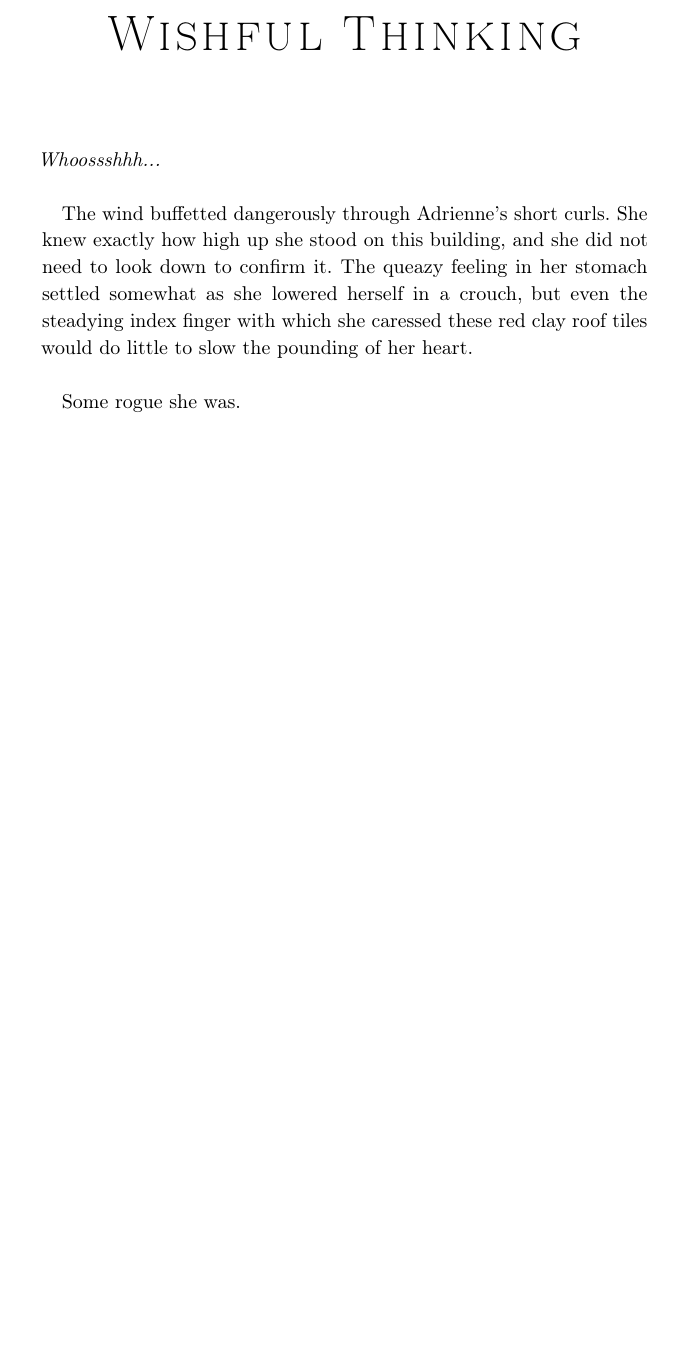
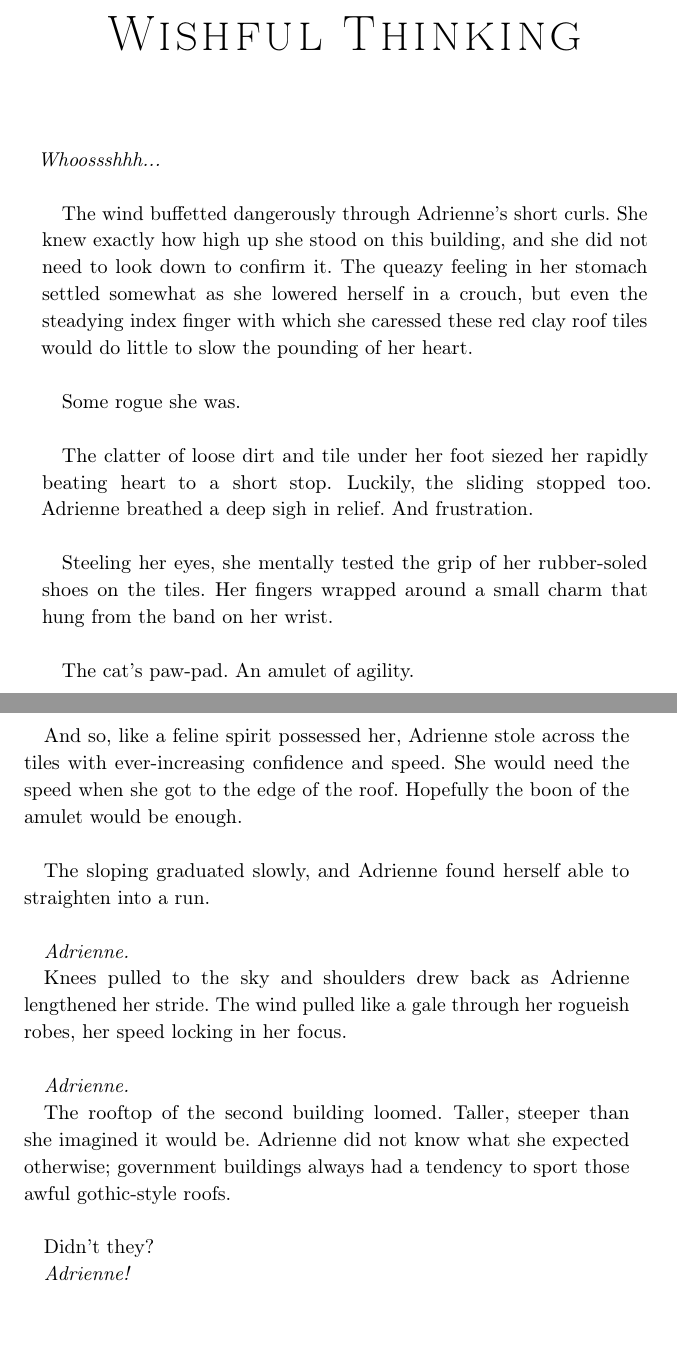
Before and after one commit to brontisaur/WhereTheSmallThingsAre, a LaTeX book (main.tex, which reads content/chapter1.tex): part of page 3 of 3 before the commit and two parts of pages 3 and 4 of 4 after it, the two joined at a grey line, cut so that both start at the same text, the shorter picture padded with empty space. Compiled offline with pdfLaTeX.

Commit message:
Adrienne's daydream

```diff
--- a/content/chapter1.tex
+++ b/content/chapter1.tex
@@ -8,3 +8,34 @@ The queazy feeling in her stomach settled somewhat as she lowered herself in a c
 but even the steadying index finger with which she caressed these red clay roof tiles would do little to slow the pounding of her heart.\\
 
 Some rogue she was.\\
+
+The clatter of loose dirt and tile under her foot siezed her rapidly beating heart to a short stop.
+Luckily, the sliding stopped too.
+Adrienne breathed a deep sigh in relief.
+And frustration.\\
+
+Steeling her eyes, she mentally tested the grip of her rubber-soled shoes on the tiles.
+Her fingers wrapped around a small charm that hung from the band on her wrist.\\
+
+The cat's paw-pad. An amulet of agility.\\
+
+And so, like a feline spirit possessed her, Adrienne stole across the tiles with ever-increasing confidence and speed.
+She would need the speed when she got to the edge of the roof.
+Hopefully the boon of the amulet would be enough.\\
+
+The sloping graduated slowly, and Adrienne found herself able to straighten into a run.\\
+
+\textit{Adrienne.}
+
+Knees pulled to the sky and shoulders drew back as Adrienne lengthened her stride.
+The wind pulled like a gale through her rogueish robes, her speed locking in her focus.\\
+
+\textit{Adrienne.}
+
+The rooftop of the second building loomed.
+Taller, steeper than she imagined it would be.
+Adrienne did not know what she expected otherwise; government buildings always had a tendency to sport those awful gothic-style roofs. \\
+
+Didn't they?
+
+\textit{Adrienne!}
```
Also changed, not shown: main.pdf, 4 other files.
